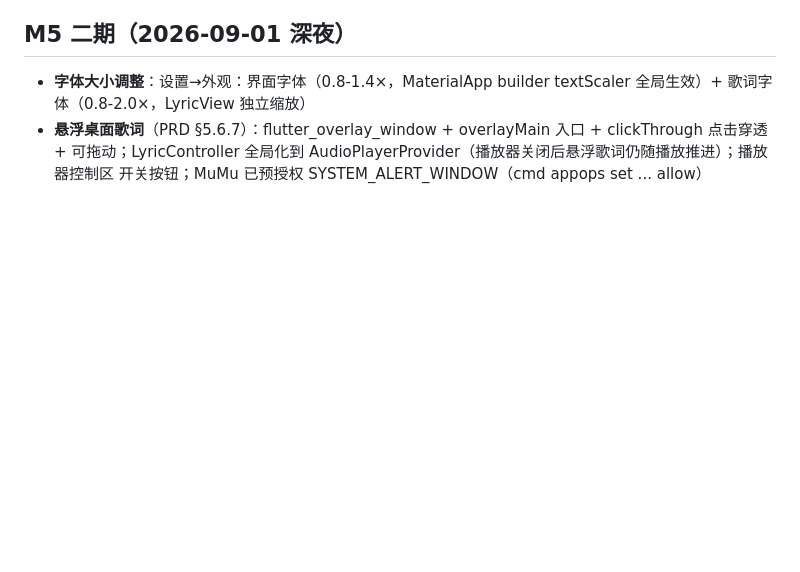
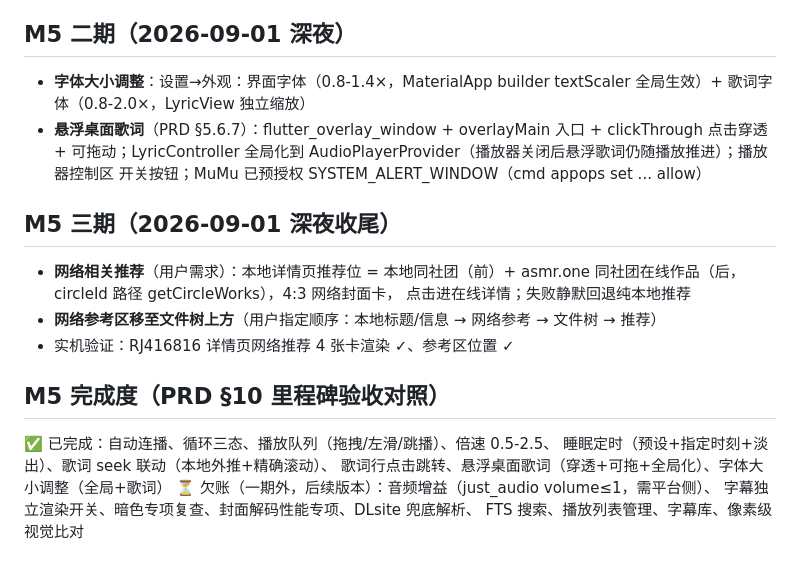
Before and after one commit to randomartlab/RLPlayer, a Markdown page: DEVELOPMENT.md, the part around the change. Drawn GitHub-style; blank space fills up the shorter version.

Commit message:
docs: M5 收尾记录
Made-with: Proma

```diff
--- a/DEVELOPMENT.md
+++ b/DEVELOPMENT.md
@@ -264,3 +264,20 @@ flutter test                  # 中文路径下正常
   clickThrough 点击穿透 + 可拖动；LyricController 全局化到
   AudioPlayerProvider（播放器关闭后悬浮歌词仍随播放推进）；播放器控制区
   开关按钮；MuMu 已预授权 SYSTEM_ALERT_WINDOW（cmd appops set ... allow）
+
+## M5 三期（2026-09-01 深夜收尾）
+
+- **网络相关推荐**（用户需求）：本地详情页推荐位 = 本地同社团（前）+
+  asmr.one 同社团在线作品（后，circleId 路径 getCircleWorks），4:3 网络封面卡，
+  点击进在线详情；失败静默回退纯本地推荐
+- **网络参考区移至文件树上方**（用户指定顺序：本地标题/信息 → 网络参考 → 文件树 → 推荐）
+- 实机验证：RJ416816 详情页网络推荐 4 张卡渲染 ✓、参考区位置 ✓
+
+## M5 完成度（PRD §10 里程碑验收对照）
+
+✅ 已完成：自动连播、循环三态、播放队列（拖拽/左滑/跳播）、倍速 0.5-2.5、
+睡眠定时（预设+指定时刻+淡出）、歌词 seek 联动（本地外推+精确滚动）、
+歌词行点击跳转、悬浮桌面歌词（穿透+可拖+全局化）、字体大小调整（全局+歌词）
+⏳ 欠账（一期外，后续版本）：音频增益（just_audio volume≤1，需平台侧）、
+字幕独立渲染开关、暗色专项复查、封面解码性能专项、DLsite 兜底解析、
+FTS 搜索、播放列表管理、字幕库、像素级视觉比对
```
